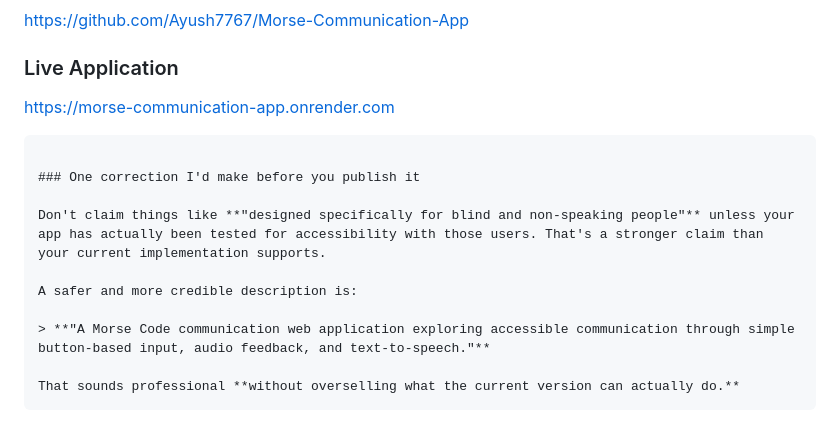
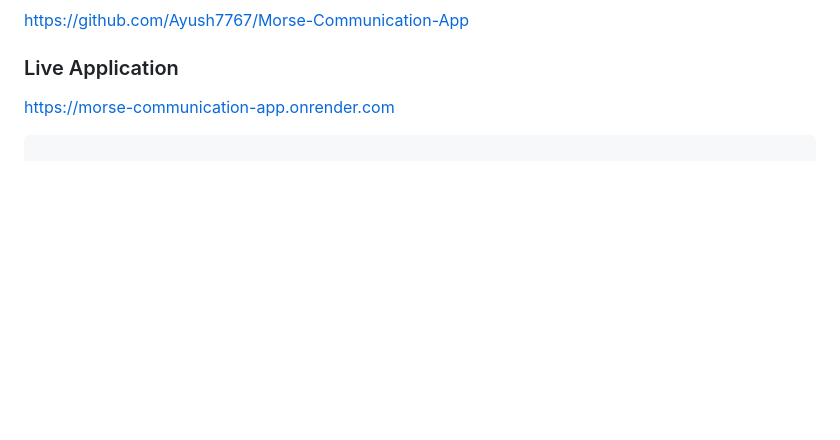
Before and after one commit to Ayush7767/Morse-Communication-App, a Markdown page: README.md, the part around the change. Rendered like a GitHub page; blank space fills up the shorter version.

````diff
--- a/README.md
+++ b/README.md
@@ -370,14 +370,3 @@ If you find this project useful:
 [https://morse-communication-app.onrender.com](https://morse-communication-app.onrender.com)
 
 ```
-
-### One correction I'd make before you publish it
-
-Don't claim things like **"designed specifically for blind and non-speaking people"** unless your app has actually been tested for accessibility with those users. That's a stronger claim than your current implementation supports.
-
-A safer and more credible description is:
-
-> **"A Morse Code communication web application exploring accessible communication through simple button-based input, audio feedback, and text-to-speech."**
-
-That sounds professional **without overselling what the current version can actually do.**
-```
````
